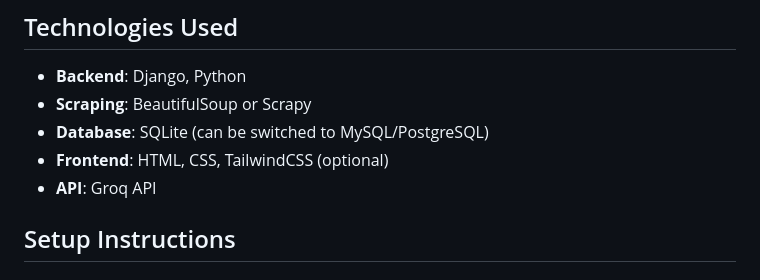
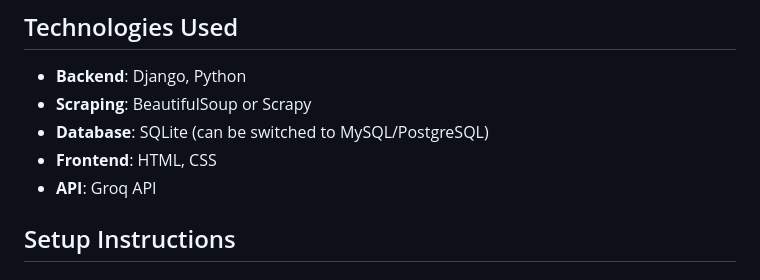
Before and after one commit to srijan-12/BookScrapping, a Markdown page: readme.Md, the part around the change. GitHub-like rendering.

```diff
--- a/readme.Md
+++ b/readme.Md
@@ -31,7 +31,7 @@ This project is a web application built with Django to scrape, structure, and an
 - **Backend**: Django, Python
 - **Scraping**: BeautifulSoup or Scrapy
 - **Database**: SQLite (can be switched to MySQL/PostgreSQL)
-- **Frontend**: HTML, CSS, TailwindCSS (optional)
+- **Frontend**: HTML, CSS
 - **API**: Groq API
 
 ## Setup Instructions
```
